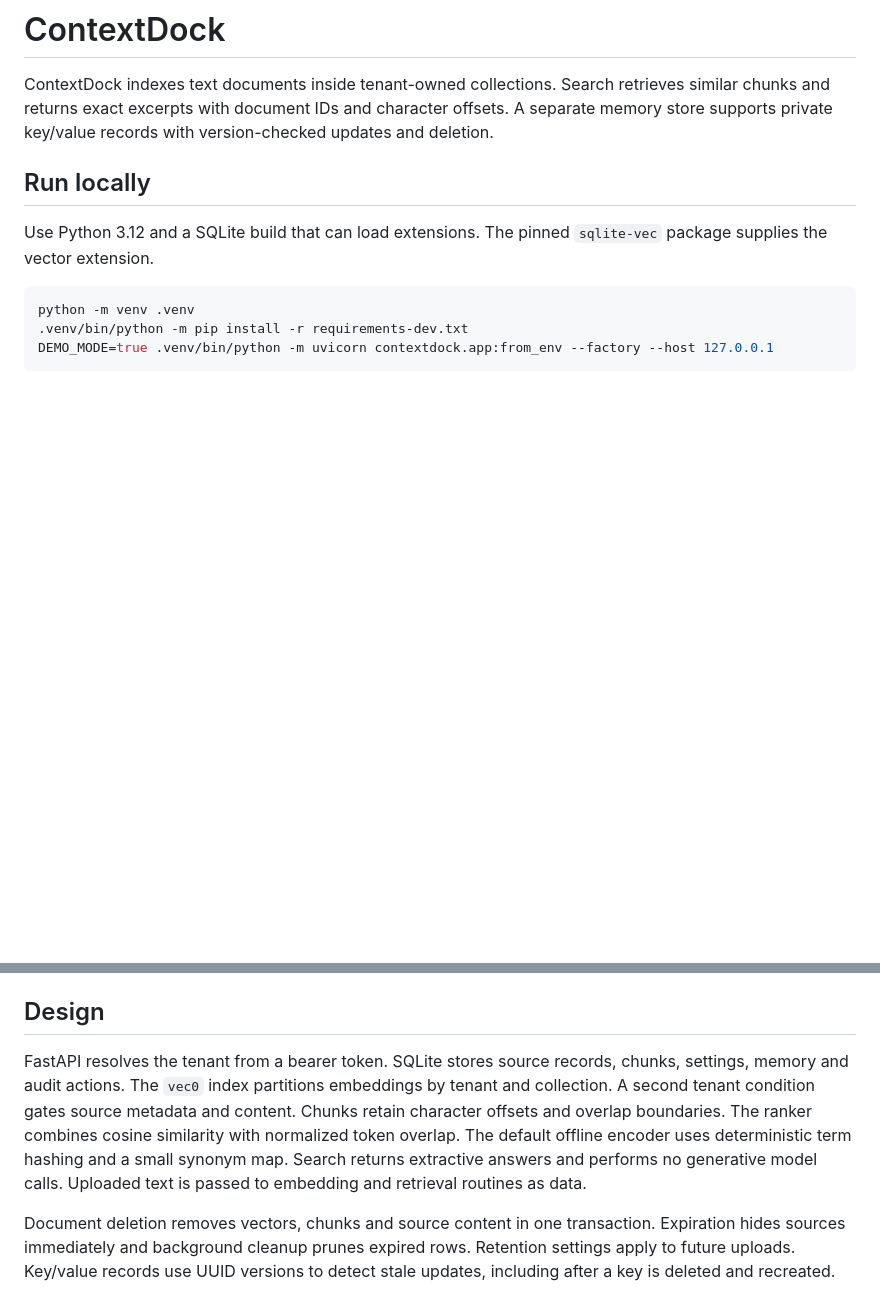
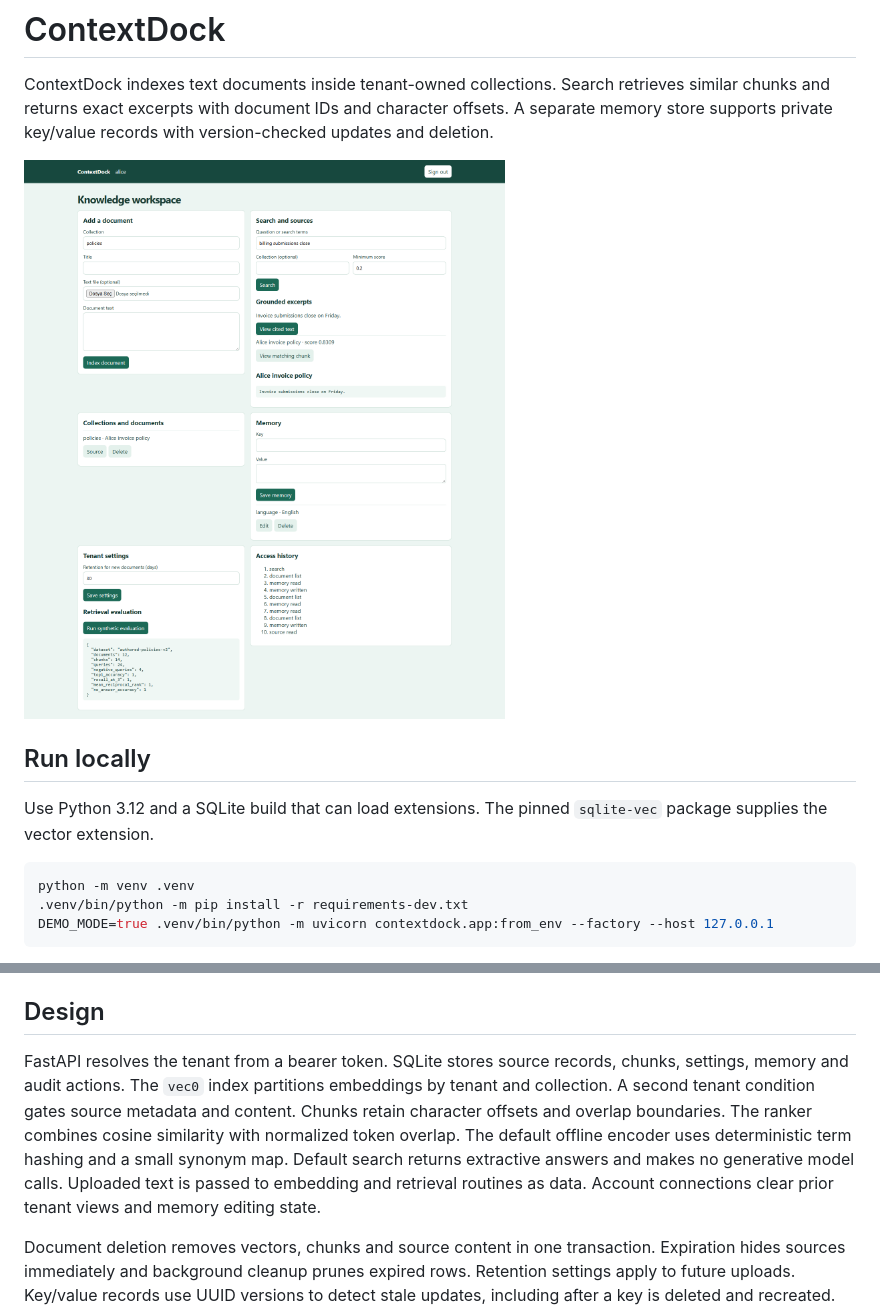
Before and after one commit to omerasik/contextdock, a Markdown page: README.md, 2 parts joined by grey strips. Drawn GitHub-style; pictures changed too: dashboard.png (added); blank space fills up the shorter version.

Commit message:
Add tenant-grounded answers and broader retrieval verification

```diff
--- a/README.md
+++ b/README.md
@@ -1,6 +1,8 @@
 # ContextDock
 
 ContextDock indexes text documents inside tenant-owned collections. Search retrieves similar chunks and returns exact excerpts with document IDs and character offsets. A separate memory store supports private key/value records with version-checked updates and deletion.
+
+![Two-tenant knowledge workspace with real vector retrieval and source citations](dashboard.png)
 
 ## Run locally
 
@@ -24,7 +26,7 @@ For Docker, build with `docker build -t contextdock .` and run with `docker run
 
 ## Design
 
-FastAPI resolves the tenant from a bearer token. SQLite stores source records, chunks, settings, memory and audit actions. The `vec0` index partitions embeddings by tenant and collection. A second tenant condition gates source metadata and content. Chunks retain character offsets and overlap boundaries. The ranker combines cosine similarity with normalized token overlap. The default offline encoder uses deterministic term hashing and a small synonym map. Search returns extractive answers and performs no generative model calls. Uploaded text is passed to embedding and retrieval routines as data.
+FastAPI resolves the tenant from a bearer token. SQLite stores source records, chunks, settings, memory and audit actions. The `vec0` index partitions embeddings by tenant and collection. A second tenant condition gates source metadata and content. Chunks retain character offsets and overlap boundaries. The ranker combines cosine similarity with normalized token overlap. The default offline encoder uses deterministic term hashing and a small synonym map. Default search returns extractive answers and makes no generative model calls. Uploaded text is passed to embedding and retrieval routines as data. Account connections clear prior tenant views and memory editing state.
 
 Document deletion removes vectors, chunks and source content in one transaction. Expiration hides sources immediately and background cleanup prunes expired rows. Retention settings apply to future uploads. Key/value records use UUID versions to detect stale updates, including after a key is deleted and recreated. Audit events contain action names, timestamps and document IDs where relevant.
 
```
Also changed, not shown: other parts of README.md (+7 -1 lines), 12 other files.
